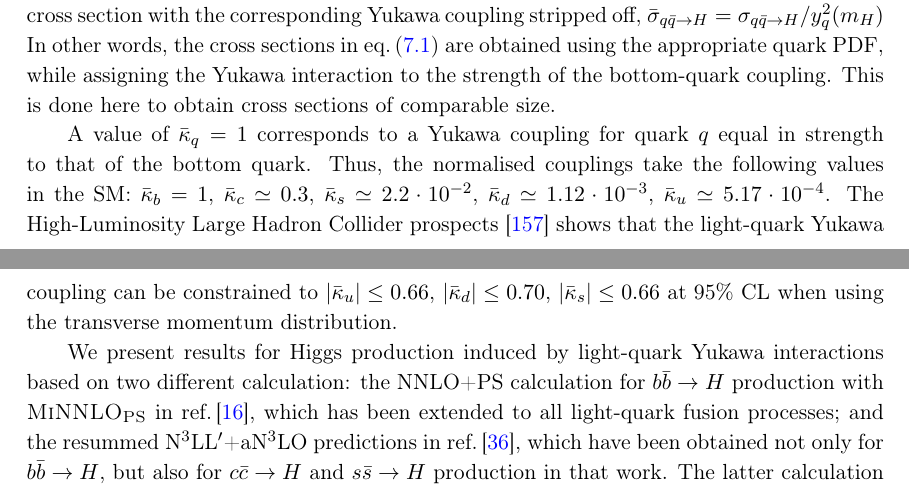
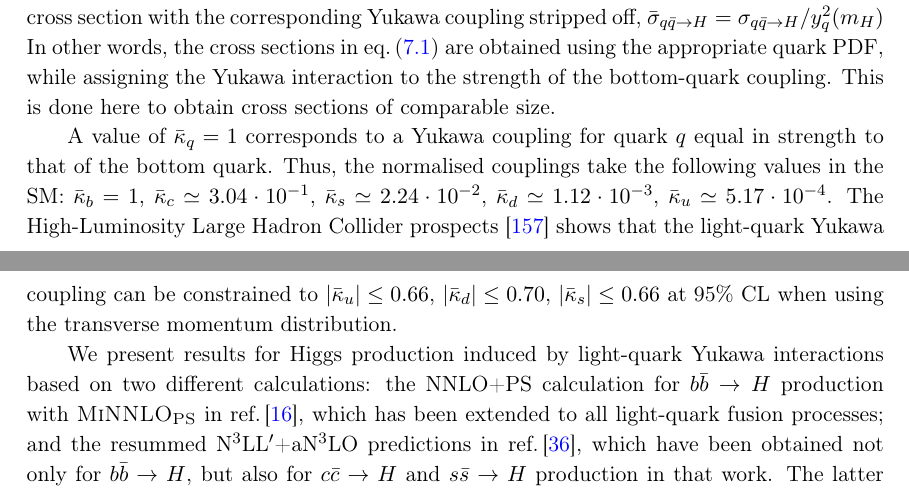
Before and after one commit to cbiello/Report5bbH, a LaTeX document (LHCHWG-bbh.tex): two parts of pages 31 and 32 of 47, joined at a grey line, cut so that both start at the same text. Compiled offline with pdfLaTeX.

Commit message:
added kc in light-quark section

```diff
--- a/LHCHWG-bbh.tex
+++ b/LHCHWG-bbh.tex
@@ -1492,14 +1492,14 @@ comparable size.
 A value of $ \bar\kappa_q = 1 $ corresponds to a Yukawa coupling for quark $ q $ equal in strength to that of the bottom quark. Thus, the normalised
 couplings take the following values in the SM:
 $ \bar \kappa_b = 1 $,
-$ \bar \kappa_c \simeq 0.3 $,
-$ \bar \kappa_s \simeq 2.2 \cdot 10^{-2} $,
+$ \bar \kappa_c \simeq 3.04 \cdot 10^{-1} $,
+$ \bar \kappa_s \simeq 2.24 \cdot 10^{-2} $,
 $ \bar \kappa_d \simeq 1.12 \cdot 10^{-3} $,
 $ \bar \kappa_u \simeq 5.17 \cdot 10^{-4} $.
 The High-Luminosity Large Hadron Collider prospects~\cite{deBlas:2019rxi} shows that the light-quark Yukawa coupling can be constrained to $|\bar \kappa_u|\leq 0.66$, $|\bar \kappa_d|\leq 0.70$, $|\bar \kappa_s|\leq 0.66$ at 95\% CL when using the transverse momentum distribution.
 
 We present results for Higgs production induced by light-quark Yukawa interactions
-based on two different calculation:
+based on two different calculations:
 the NNLO+PS calculation for $b\bar b \to H$ production with \minnlo{}
 in \citere{Biello:2024vdh}, which has been extended to all light-quark fusion processes;
 and the resummed
```
